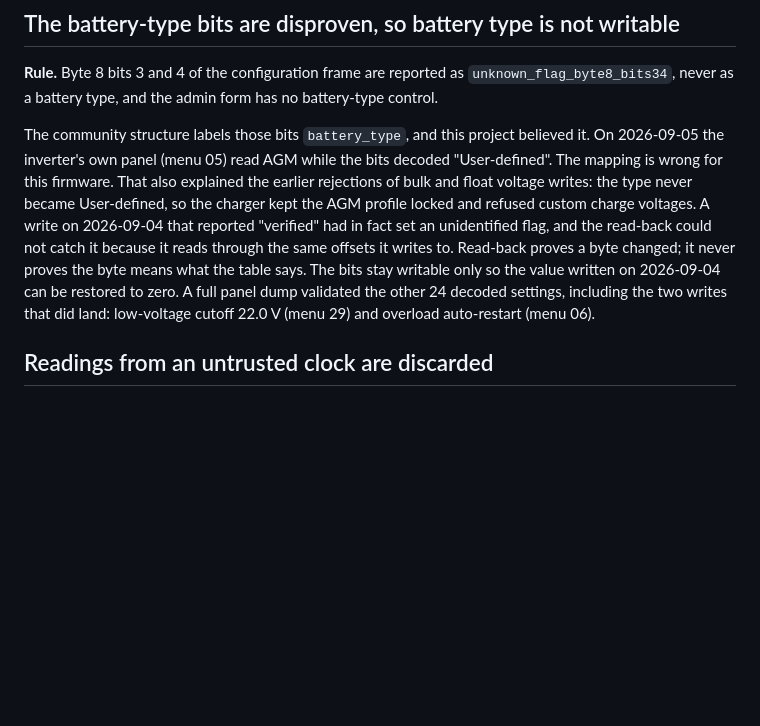
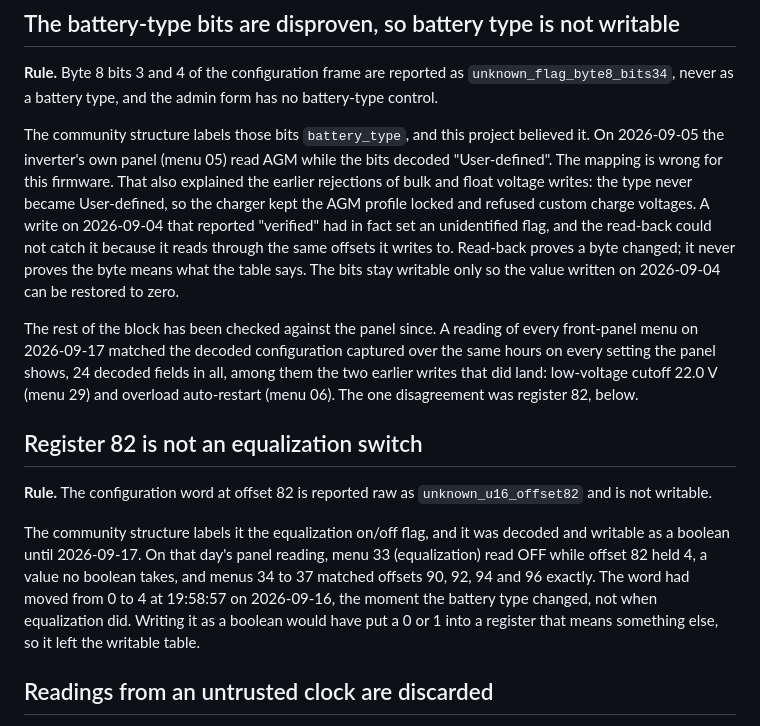
Before and after one commit to AbdelRahmanBouri/sumry-hgx-solar-monitor, a Markdown page: docs/decisions.md, the part around one of its changes. Drawn GitHub-style; blank space fills up the shorter version.

```diff
--- a/docs/decisions.md
+++ b/docs/decisions.md
@@ -20,7 +20,15 @@ Two readings answer the question anyway (`solar_monitor/utility.py`). When the t
 
 **Rule.** Byte 8 bits 3 and 4 of the configuration frame are reported as `unknown_flag_byte8_bits34`, never as a battery type, and the admin form has no battery-type control.
 
-The community structure labels those bits `battery_type`, and this project believed it. On 2026-09-05 the inverter's own panel (menu 05) read AGM while the bits decoded "User-defined". The mapping is wrong for this firmware. That also explained the earlier rejections of bulk and float voltage writes: the type never became User-defined, so the charger kept the AGM profile locked and refused custom charge voltages. A write on 2026-09-04 that reported "verified" had in fact set an unidentified flag, and the read-back could not catch it because it reads through the same offsets it writes to. Read-back proves a byte changed; it never proves the byte means what the table says. The bits stay writable only so the value written on 2026-09-04 can be restored to zero. A full panel dump validated the other 24 decoded settings, including the two writes that did land: low-voltage cutoff 22.0 V (menu 29) and overload auto-restart (menu 06).
+The community structure labels those bits `battery_type`, and this project believed it. On 2026-09-05 the inverter's own panel (menu 05) read AGM while the bits decoded "User-defined". The mapping is wrong for this firmware. That also explained the earlier rejections of bulk and float voltage writes: the type never became User-defined, so the charger kept the AGM profile locked and refused custom charge voltages. A write on 2026-09-04 that reported "verified" had in fact set an unidentified flag, and the read-back could not catch it because it reads through the same offsets it writes to. Read-back proves a byte changed; it never proves the byte means what the table says. The bits stay writable only so the value written on 2026-09-04 can be restored to zero.
+
+The rest of the block has been checked against the panel since. A reading of every front-panel menu on 2026-09-17 matched the decoded configuration captured over the same hours on every setting the panel shows, 24 decoded fields in all, among them the two earlier writes that did land: low-voltage cutoff 22.0 V (menu 29) and overload auto-restart (menu 06). The one disagreement was register 82, below.
+
+## Register 82 is not an equalization switch
+
+**Rule.** The configuration word at offset 82 is reported raw as `unknown_u16_offset82` and is not writable.
+
+The community structure labels it the equalization on/off flag, and it was decoded and writable as a boolean until 2026-09-17. On that day's panel reading, menu 33 (equalization) read OFF while offset 82 held 4, a value no boolean takes, and menus 34 to 37 matched offsets 90, 92, 94 and 96 exactly. The word had moved from 0 to 4 at 19:58:57 on 2026-09-16, the moment the battery type changed, not when equalization did. Writing it as a boolean would have put a 0 or 1 into a register that means something else, so it left the writable table.
 
 ## Readings from an untrusted clock are discarded
 
```
Also changed, not shown: other parts of docs/decisions.md (+15 -1 lines).
